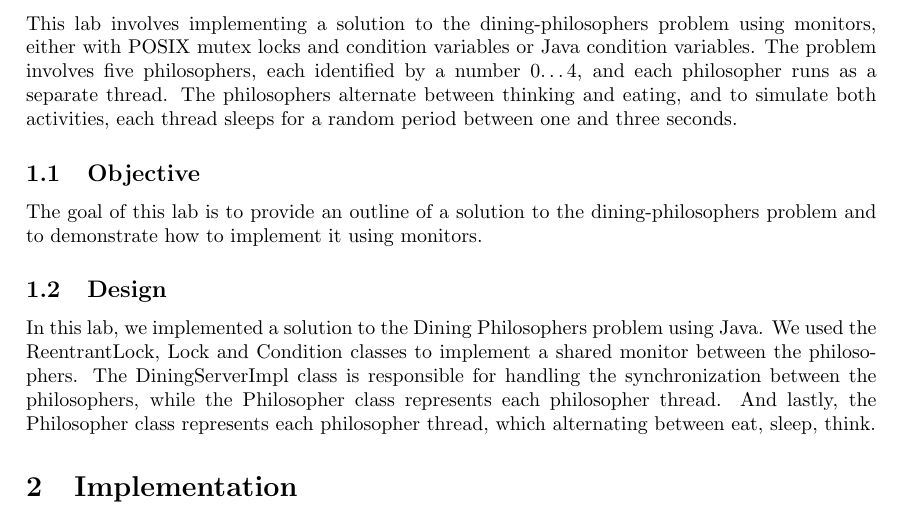
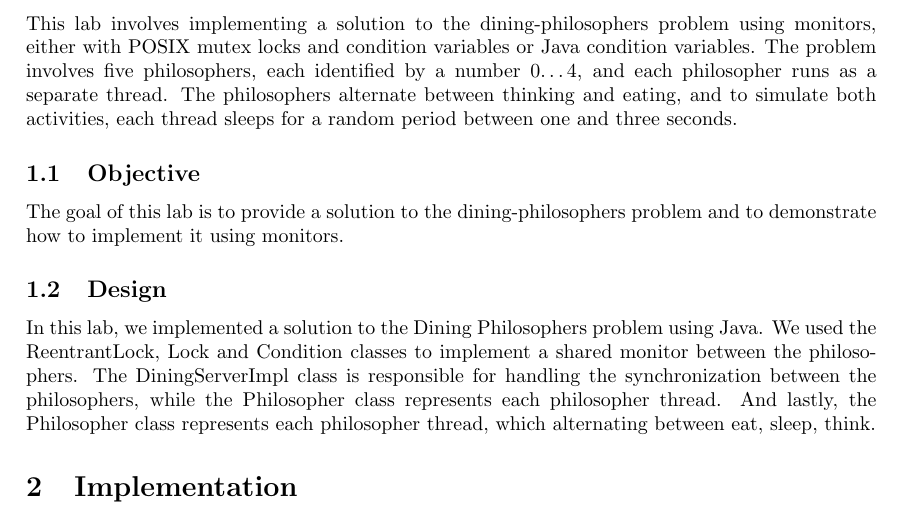
Before and after one commit to ttuan8600/CECS-326, a LaTeX document (Project2 - Synchronization/P2_LabReport.tex): part of page 1 of 2, cut so that both start at the same text. Compiled offline with pdfLaTeX.

Commit message:
Update P2_LabReport.tex

```diff
--- a/Project2 - Synchronization/P2_LabReport.tex
+++ b/Project2 - Synchronization/P2_LabReport.tex
@@ -33,7 +33,7 @@
 This lab involves implementing a solution to the dining-philosophers problem using monitors, either with POSIX mutex locks and condition variables or Java condition variables. The problem involves five philosophers, each identified by a number 0\dots 4, and each philosopher runs as a separate thread. The philosophers alternate between thinking and eating, and to simulate both activities, each thread sleeps for a random period between one and three seconds.
 
 \subsection{Objective}
-The goal of this lab is to provide an outline of a solution to the dining-philosophers problem and to demonstrate how to implement it using monitors.
+The goal of this lab is to provide a solution to the dining-philosophers problem and to demonstrate how to implement it using monitors.
 
 \subsection{Design}
 In this lab, we implemented a solution to the Dining Philosophers problem using Java. We used the ReentrantLock, Lock and Condition classes to implement a shared monitor between the philosophers. The DiningServerImpl class is responsible for handling the synchronization between the philosophers, while the Philosopher class represents each philosopher thread. And lastly, the Philosopher class represents each philosopher thread, which alternating between eat, sleep, think.
```
